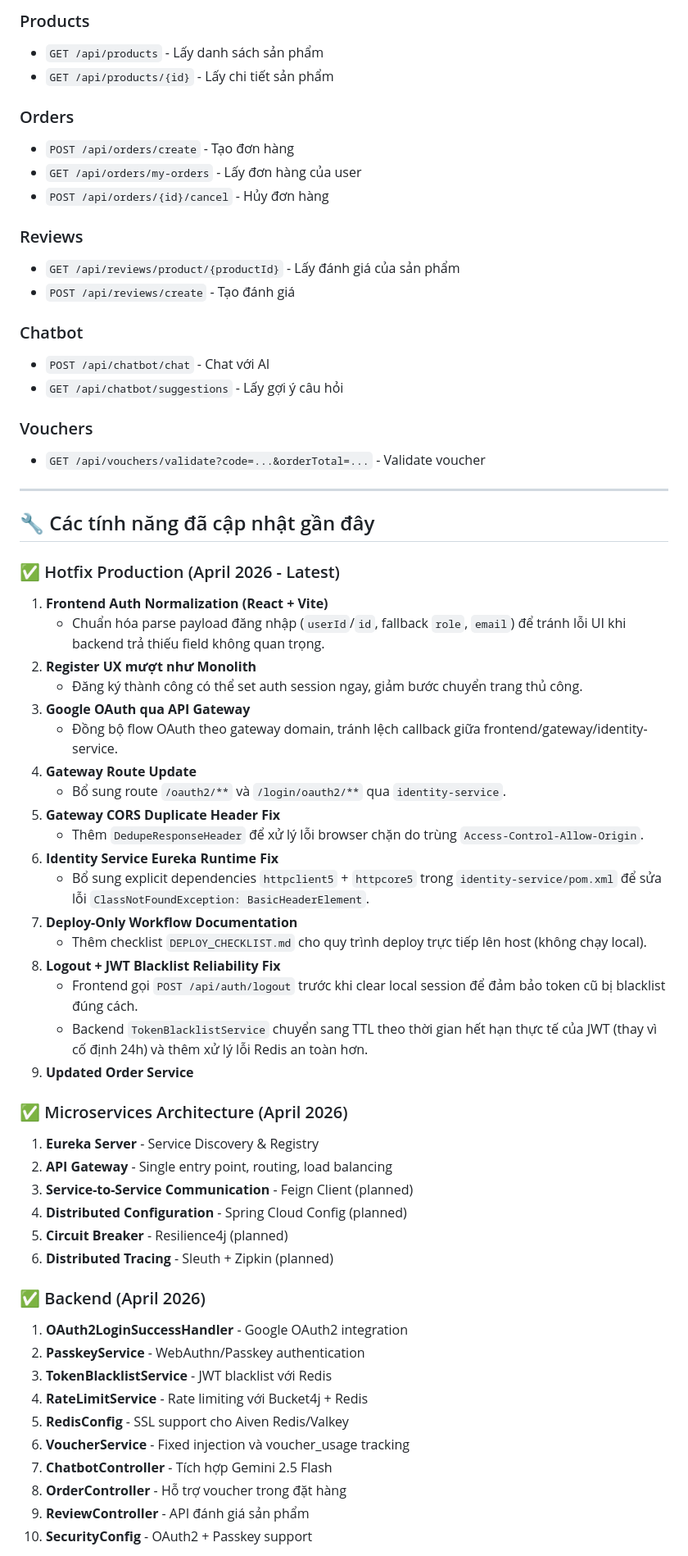
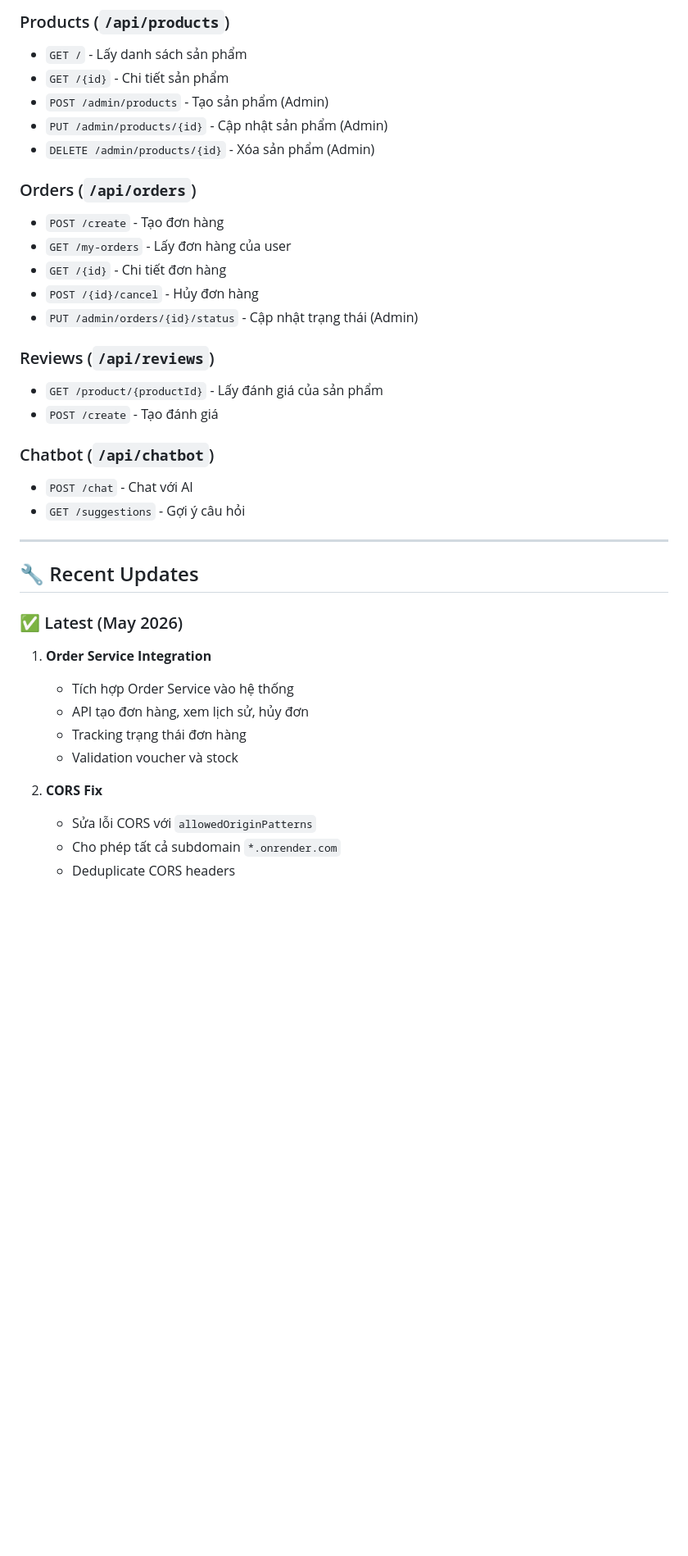
Before and after one commit to haivoDA22TTD/Food_shop, a Markdown page: README.md, the part around one of its changes. Shown at 82% size. GitHub-like rendering; blank space fills up the shorter version.

```diff
--- a/README.md
+++ b/README.md
@@ -256,65 +220,40 @@ GEMINI_API_KEY=...
 
-### Products
-- `GET /api/products` - Lấy danh sách sản phẩm
-- `GET /api/products/{id}` - Lấy chi tiết sản phẩm
+### Products (`/api/products`)
+- `GET /` - Lấy danh sách sản phẩm
+- `GET /{id}` - Chi tiết sản phẩm
+- `POST /admin/products` - Tạo sản phẩm (Admin)
+- `PUT /admin/products/{id}` - Cập nhật sản phẩm (Admin)
+- `DELETE /admin/products/{id}` - Xóa sản phẩm (Admin)
 
-### Orders
-- `POST /api/orders/create` - Tạo đơn hàng
-- `GET /api/orders/my-orders` - Lấy đơn hàng của user
-- `POST /api/orders/{id}/cancel` - Hủy đơn hàng
+### Orders (`/api/orders`)
+- `POST /create` - Tạo đơn hàng
+- `GET /my-orders` - Lấy đơn hàng của user
+- `GET /{id}` - Chi tiết đơn hàng
+- `POST /{id}/cancel` - Hủy đơn hàng
+- `PUT /admin/orders/{id}/status` - Cập nhật trạng thái (Admin)
 
-### Reviews
-- `GET /api/reviews/product/{productId}` - Lấy đánh giá của sản phẩm
-- `POST /api/reviews/create` - Tạo đánh giá
+### Reviews (`/api/reviews`)
+- `GET /product/{productId}` - Lấy đánh giá của sản phẩm
+- `POST /create` - Tạo đánh giá
 
-### Chatbot
-- `POST /api/chatbot/chat` - Chat với AI
-- `GET /api/chatbot/suggestions` - Lấy gợi ý câu hỏi
-
-### Vouchers
-- `GET /api/vouchers/validate?code=...&orderTotal=...` - Validate voucher
+### Chatbot (`/api/chatbot`)
+- `POST /chat` - Chat với AI
+- `GET /suggestions` - Gợi ý câu hỏi
 
 ---
 
-## 🔧 Các tính năng đã cập nhật gần đây
+## 🔧 Recent Updates
 
-### ✅ Hotfix Production (April 2026 - Latest)
-1. **Frontend Auth Normalization (React + Vite)**
-   - Chuẩn hóa parse payload đăng nhập (`userId`/`id`, fallback `role`, `email`) để tránh lỗi UI khi backend trả thiếu field không quan trọng.
-2. **Register UX mượt như Monolith**
-   - Đăng ký thành công có thể set auth session ngay, giảm bước chuyển trang thủ công.
-3. **Google OAuth qua API Gateway**
-   - Đồng bộ flow OAuth theo gateway domain, tránh lệch callback giữa frontend/gateway/identity-service.
-4. **Gateway Route Update**
-   - Bổ sung route `/oauth2/**` và `/login/oauth2/**` qua `identity-service`.
-5. **Gateway CORS Duplicate Header Fix**
-   - Thêm `DedupeResponseHeader` để xử lý lỗi browser chặn do trùng `Access-Control-Allow-Origin`.
-6. **Identity Service Eureka Runtime Fix**
-   - Bổ sung explicit dependencies `httpclient5` + `httpcore5` trong `identity-service/pom.xml` để sửa lỗi `ClassNotFoundException: BasicHeaderElement`.
-7. **Deploy-Only Workflow Documentation**
-   - Thêm checklist `DEPLOY_CHECKLIST.md` cho quy trình deploy trực tiếp lên host (không chạy local).
-8. **Logout + JWT Blacklist Reliability Fix**
-   - Frontend gọi `POST /api/auth/logout` trước khi clear local session để đảm bảo token cũ bị blacklist đúng cách.
-   - Backend `TokenBlacklistService` chuyển sang TTL theo thời gian hết hạn thực tế của JWT (thay vì cố định 24h) và thêm xử lý lỗi Redis an toàn hơn.
-9. **Updated Order Service**
+### ✅ Latest (May 2026)
 
-### ✅ Microservices Architecture (April 2026)
-1. **Eureka Server** - Service Discovery & Registry
-2. **API Gateway** - Single entry point, routing, load balancing
-3. **Service-to-Service Communication** - Feign Client (planned)
-4. **Distributed Configuration** - Spring Cloud Config (planned)
-5. **Circuit Breaker** - Resilience4j (planned)
-6. **Distributed Tracing** - Sleuth + Zipkin (planned)
+1. **Order Service Integration**
+   - Tích hợp Order Service vào hệ thống
+   - API tạo đơn hàng, xem lịch sử, hủy đơn
+   - Tracking trạng thái đơn hàng
+   - Validation voucher và stock
 
-### ✅ Backend (April 2026)
-1. **OAuth2LoginSuccessHandler** - Google OAuth2 integration
-2. **PasskeyService** - WebAuthn/Passkey authentication
-3. **TokenBlacklistService** - JWT blacklist với Redis
-4. **RateLimitService** - Rate limiting với Bucket4j + Redis
-5. **RedisConfig** - SSL support cho Aiven Redis/Valkey
-6. **VoucherService** - Fixed injection và voucher_usage tracking
-7. **ChatbotController** - Tích hợp Gemini 2.5 Flash
-8. **OrderController** - Hỗ trợ voucher trong đặt hàng
-9. **ReviewController** - API đánh giá sản phẩm
-10. **SecurityConfig** - OAuth2 + Passkey support
+2. **CORS Fix**
+   - Sửa lỗi CORS với `allowedOriginPatterns`
+   - Cho phép tất cả subdomain `*.onrender.com`
+   - Deduplicate CORS headers
 
```
Also changed, not shown: other parts of README.md (+191 -245 lines).
